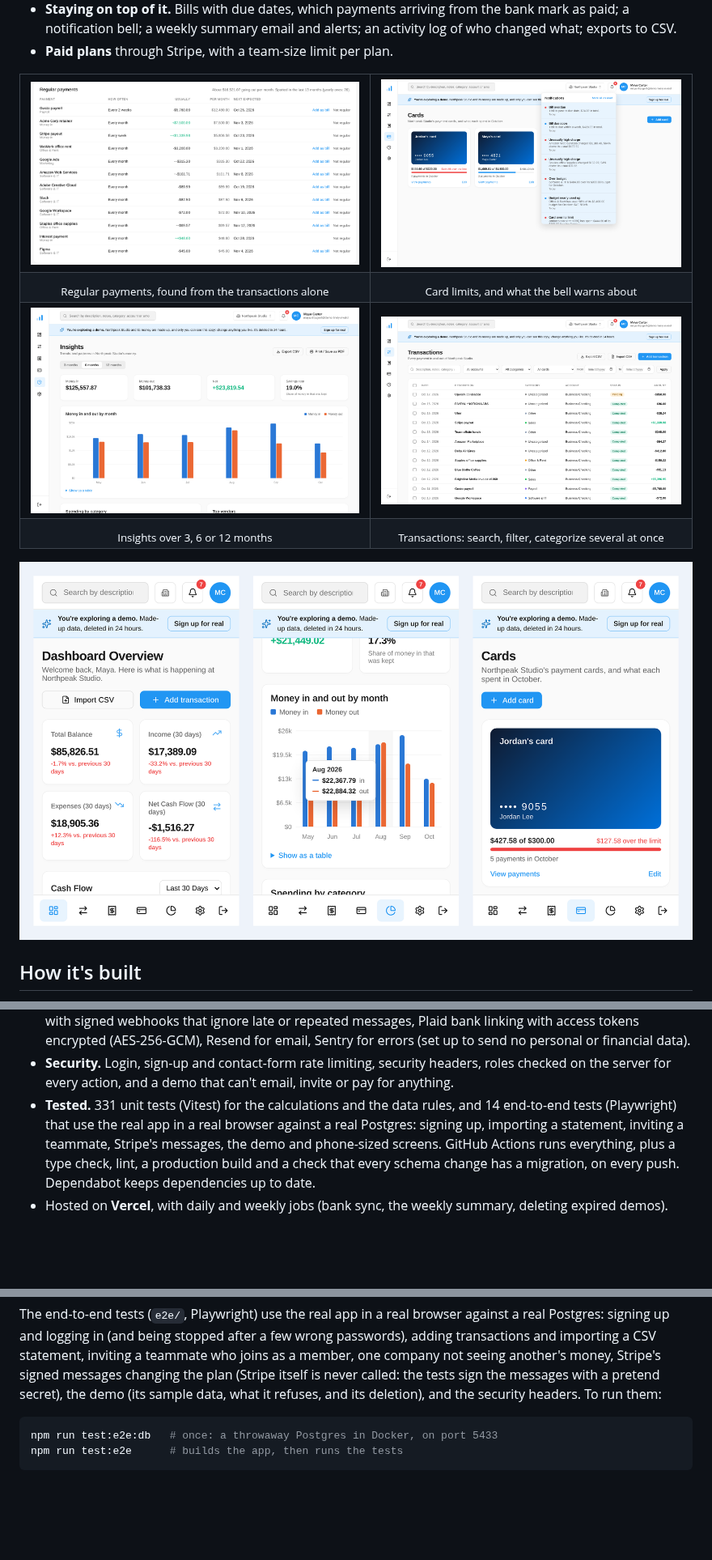
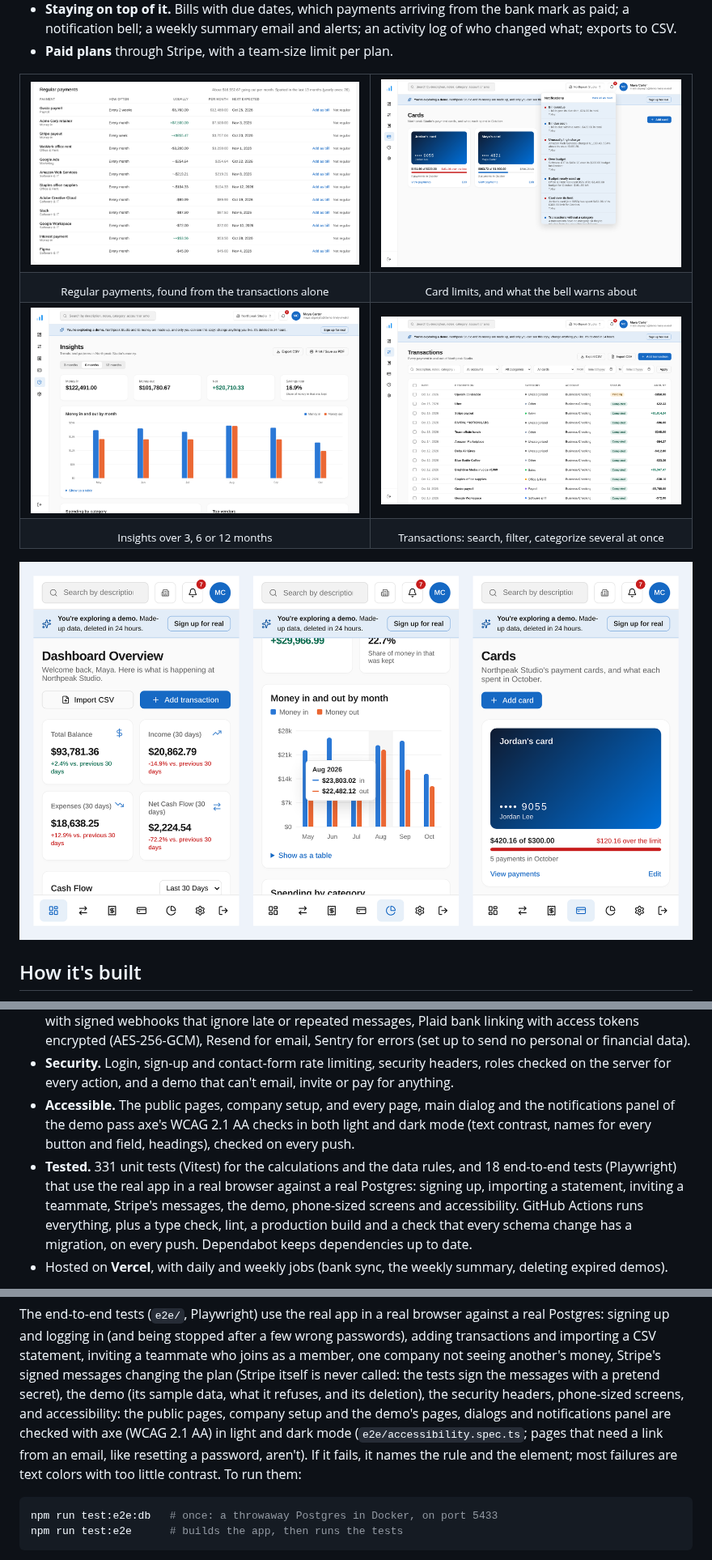
Before and after one commit to cihan286/finely, a Markdown page: README.md, 3 parts joined by grey strips. Shown at 81% size. GitHub-like rendering; pictures changed too: docs/screenshots/cards-and-alerts.png, docs/screenshots/insights.png, docs/screenshots/phone.png; blank space fills up the shorter version.

````diff
--- a/README.md
+++ b/README.md
@@ -72,10 +72,15 @@ real customers.*
 - **Security.** Login, sign-up and contact-form rate limiting, security
   headers, roles checked on the server for every action, and a demo that
   can't email, invite or pay for anything.
+- **Accessible.** The public pages, company setup, and every page, main
+  dialog and the notifications panel of the demo pass axe's WCAG 2.1 AA checks in both
+  light and dark mode (text contrast, names for every button and field,
+  headings), checked on every push.
 - **Tested.** 331 unit tests (Vitest) for the calculations and the data
-  rules, and 14 end-to-end tests (Playwright) that use the real app in a
+  rules, and 18 end-to-end tests (Playwright) that use the real app in a
   real browser against a real Postgres: signing up, importing a statement,
-  inviting a teammate, Stripe's messages, the demo and phone-sized screens.
+  inviting a teammate, Stripe's messages, the demo, phone-sized screens and
+  accessibility.
   GitHub Actions runs everything, plus a type check, lint, a production
   build and a check that every schema change has a migration, on every push.
   Dependabot keeps dependencies up to date.
@@ -471,8 +480,12 @@ stopped after a few wrong passwords), adding transactions and importing a
 CSV statement, inviting a teammate who joins as a member, one company not
 seeing another's money, Stripe's signed messages changing the plan
 (Stripe itself is never called: the tests sign the messages with a pretend
-secret), the demo (its sample data, what it refuses, and its deletion), and
-the security headers. To run them:
+secret), the demo (its sample data, what it refuses, and its deletion), the
+security headers, phone-sized screens, and accessibility: the public pages,
+company setup and the demo's pages, dialogs and notifications panel are checked with axe
+(WCAG 2.1 AA) in light and dark mode (`e2e/accessibility.spec.ts`; pages
+that need a link from an email, like resetting a password, aren't). If it fails, it names the rule and the
+element; most failures are text colors with too little contrast. To run them:
 
 ```bash
 npm run test:e2e:db   # once: a throwaway Postgres in Docker, on port 5433
````
Also changed, not shown: other parts of README.md (+4 -0 lines), docs/screenshots/dashboard.png, 13 other files.
